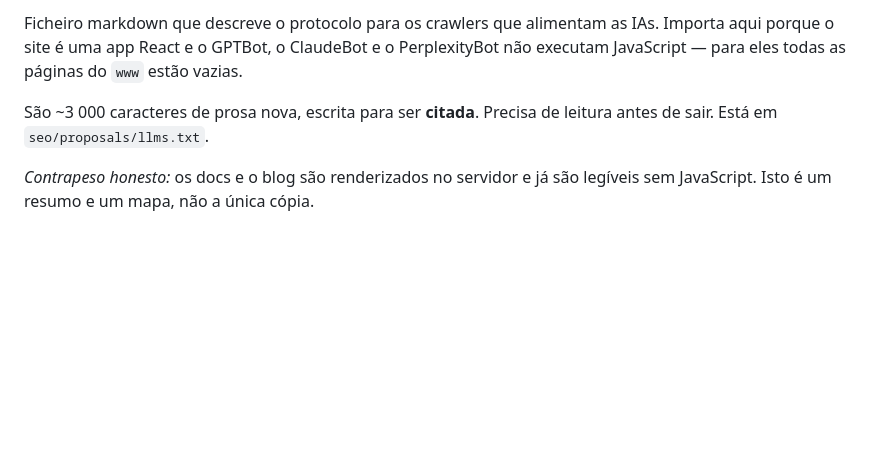
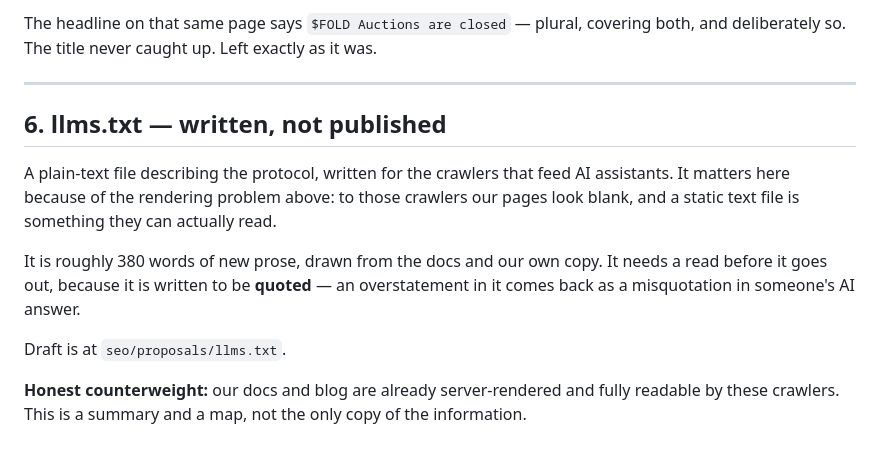
Before and after one commit to theinterfold/website, a Markdown page: seo/proposals/SEO-COPY-PROPOSALS.md, the part around one of its changes. GitHub-like rendering; blank space fills up the shorter version.

```diff
--- a/seo/proposals/SEO-COPY-PROPOSALS.md
+++ b/seo/proposals/SEO-COPY-PROPOSALS.md
@@ -72,11 +96,23 @@ duas — foi deliberado. O título não acompanhou. Ficou como estava.
 
-Ficheiro markdown que descreve o protocolo para os crawlers que alimentam as IAs.
-Importa aqui porque o site é uma app React e o GPTBot, o ClaudeBot e o
-PerplexityBot não executam JavaScript — para eles todas as páginas do `www` estão
-vazias.
+The headline on that same page says `$FOLD Auctions are closed` — plural,
+covering both, and deliberately so. The title never caught up. Left exactly as
+it was.
 
-São ~3 000 caracteres de prosa nova, escrita para ser **citada**. Precisa de
-leitura antes de sair. Está em `seo/proposals/llms.txt`.
+---
 
-*Contrapeso honesto:* os docs e o blog são renderizados no servidor e já são
-legíveis sem JavaScript. Isto é um resumo e um mapa, não a única cópia.
+## 6. llms.txt — written, not published
+
+A plain-text file describing the protocol, written for the crawlers that feed AI
+assistants. It matters here because of the rendering problem above: to those
+crawlers our pages look blank, and a static text file is something they can
+actually read.
+
+It is roughly 380 words of new prose, drawn from the docs and our own copy. It
+needs a read before it goes out, because it is written to be **quoted** — an
+overstatement in it comes back as a misquotation in someone's AI answer.
+
+Draft is at `seo/proposals/llms.txt`.
+
+**Honest counterweight:** our docs and blog are already server-rendered and fully
+readable by these crawlers. This is a summary and a map, not the only copy of the
+information.
```
Also changed, not shown: other parts of seo/proposals/SEO-COPY-PROPOSALS.md (+63 -39 lines).
